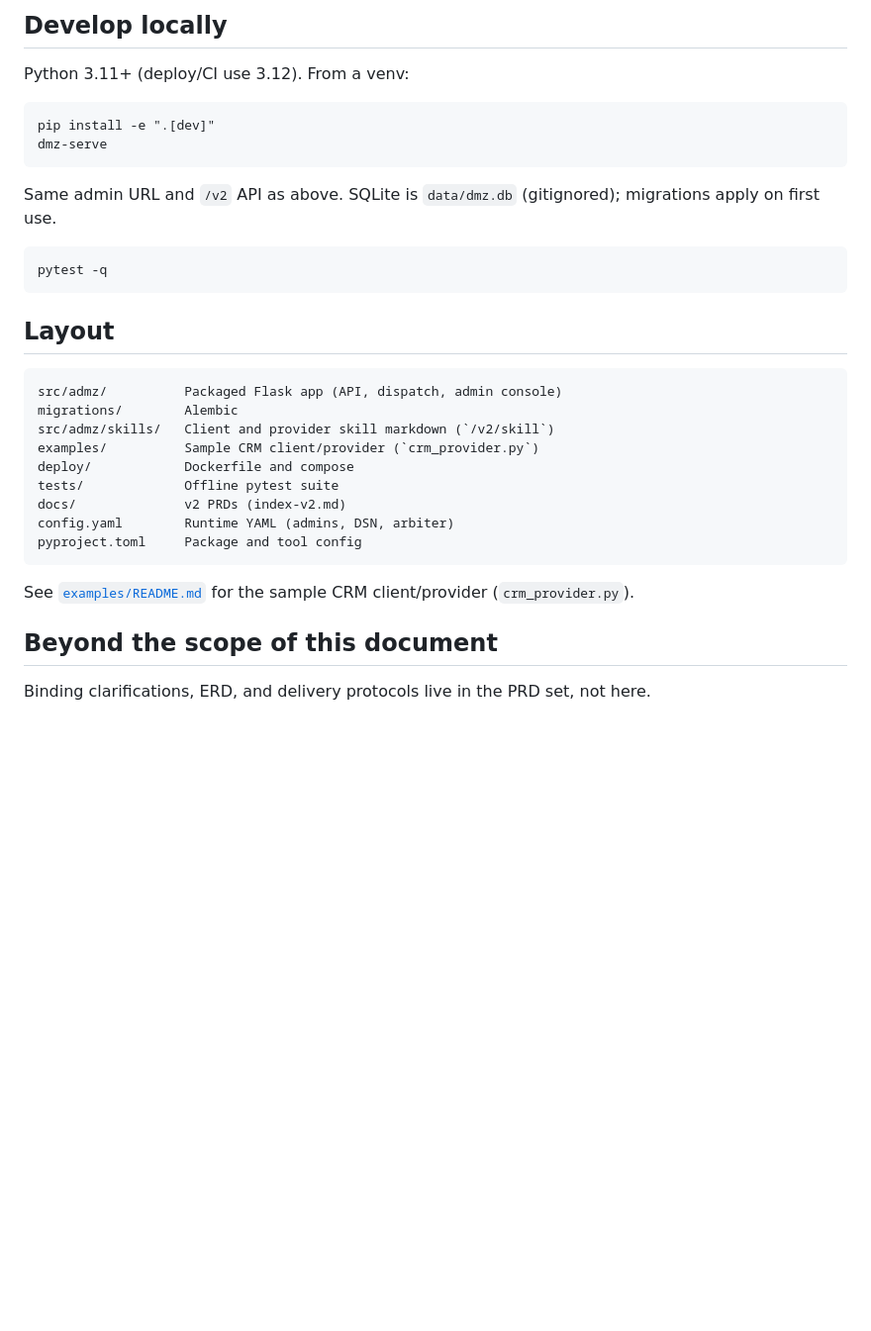
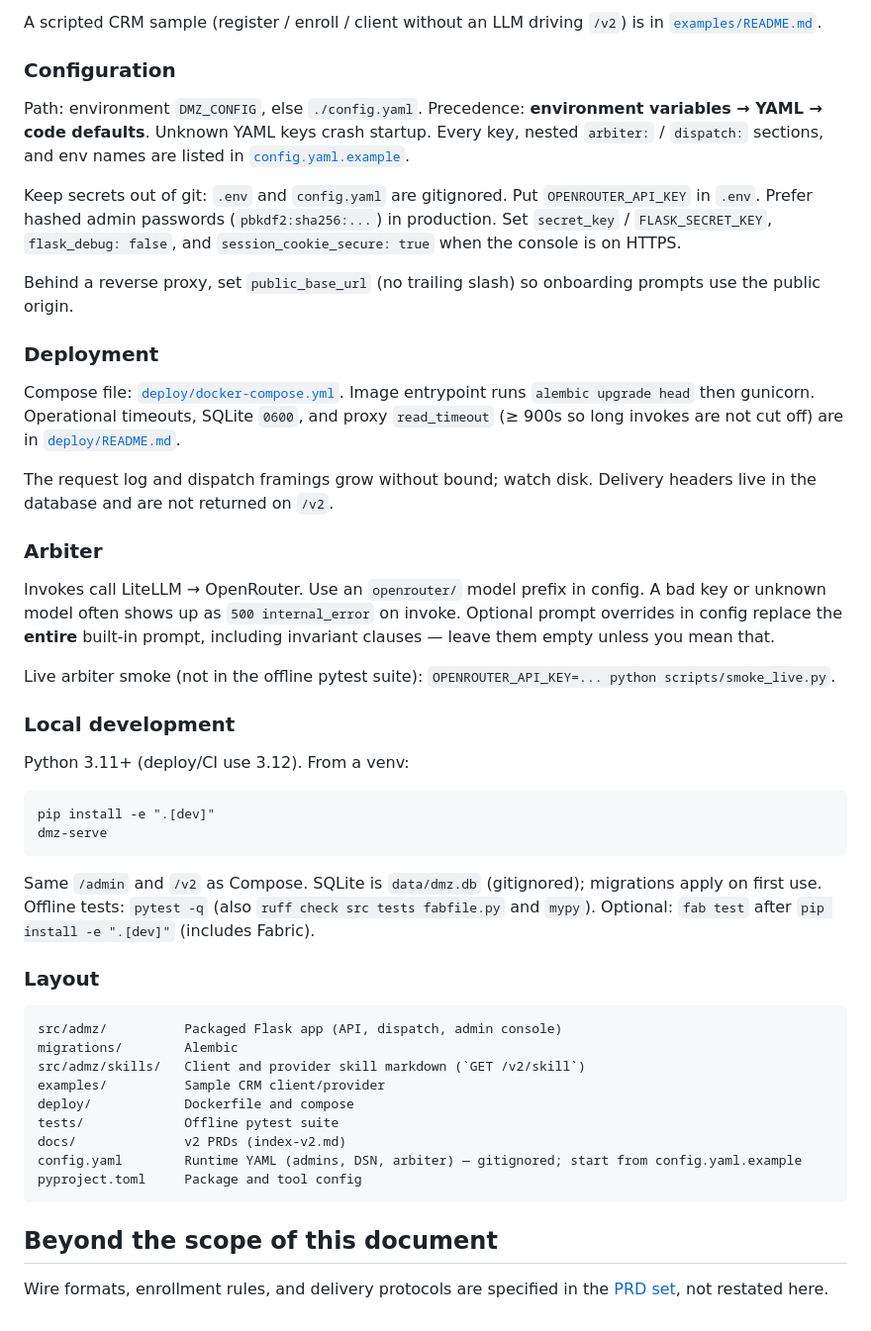
Before and after one commit to RageDotNet/admz, a Markdown page: README.md, the part around one of its changes. Shown at 99% size. GitHub-like rendering; blank space fills up the shorter version.

````diff
--- a/README.md
+++ b/README.md
@@ -43,5 +54,27 @@ A scripted CRM sample (register/enroll/client without an LLM driving `/v2`) is i
 
-## Develop locally
+A scripted CRM sample (register / enroll / client without an LLM driving `/v2`) is in [`examples/README.md`](examples/README.md).
+
+### Configuration
+
+Path: environment `DMZ_CONFIG`, else `./config.yaml`. Precedence: **environment variables → YAML → code defaults**. Unknown YAML keys crash startup. Every key, nested `arbiter:` / `dispatch:` sections, and env names are listed in [`config.yaml.example`](config.yaml.example).
+
+Keep secrets out of git: `.env` and `config.yaml` are gitignored. Put `OPENROUTER_API_KEY` in `.env`. Prefer hashed admin passwords (`pbkdf2:sha256:...`) in production. Set `secret_key` / `FLASK_SECRET_KEY`, `flask_debug: false`, and `session_cookie_secure: true` when the console is on HTTPS.
+
+Behind a reverse proxy, set `public_base_url` (no trailing slash) so onboarding prompts use the public origin.
+
+### Deployment
+
+Compose file: [`deploy/docker-compose.yml`](deploy/docker-compose.yml). Image entrypoint runs `alembic upgrade head` then gunicorn. Operational timeouts, SQLite `0600`, and proxy `read_timeout` (≥ 900s so long invokes are not cut off) are in [`deploy/README.md`](deploy/README.md).
+
+The request log and dispatch framings grow without bound; watch disk. Delivery headers live in the database and are not returned on `/v2`.
+
+### Arbiter
+
+Invokes call LiteLLM → OpenRouter. Use an `openrouter/` model prefix in config. A bad key or unknown model often shows up as `500 internal_error` on invoke. Optional prompt overrides in config replace the **entire** built-in prompt, including invariant clauses — leave them empty unless you mean that.
+
+Live arbiter smoke (not in the offline pytest suite): `OPENROUTER_API_KEY=... python scripts/smoke_live.py`.
+
+### Local development
 
 Python 3.11+ (deploy/CI use 3.12). From a venv:
 
@@ -50,28 +83,22 @@ pip install -e ".[dev]"
 dmz-serve
 ```
 
-Same admin URL and `/v2` API as above. SQLite is `data/dmz.db` (gitignored); migrations apply on first use.
+Same `/admin` and `/v2` as Compose. SQLite is `data/dmz.db` (gitignored); migrations apply on first use. Offline tests: `pytest -q` (also `ruff check src tests fabfile.py` and `mypy`). Optional: `fab test` after `pip install -e ".[dev]"` (includes Fabric).
 
-```
-pytest -q
-```
-
-## Layout
+### Layout
 
 ```
 src/admz/          Packaged Flask app (API, dispatch, admin console)
 migrations/        Alembic
-src/admz/skills/   Client and provider skill markdown (`/v2/skill`)
-examples/          Sample CRM client/provider (`crm_provider.py`)
+src/admz/skills/   Client and provider skill markdown (`GET /v2/skill`)
+examples/          Sample CRM client/provider
 deploy/            Dockerfile and compose
 tests/             Offline pytest suite
 docs/              v2 PRDs (index-v2.md)
-config.yaml        Runtime YAML (admins, DSN, arbiter)
+config.yaml        Runtime YAML (admins, DSN, arbiter) — gitignored; start from config.yaml.example
 pyproject.toml     Package and tool config
 ```
 
-See [`examples/README.md`](examples/README.md) for the sample CRM client/provider (`crm_provider.py`).
-
 ## Beyond the scope of this document
 
-Binding clarifications, ERD, and delivery protocols live in the PRD set, not here.
+Wire formats, enrollment rules, and delivery protocols are specified in the [PRD set](docs/index-v2.md), not restated here.
````
Also changed, not shown: other parts of README.md (+24 -13 lines).
